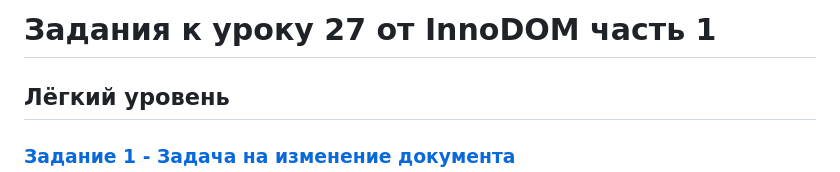
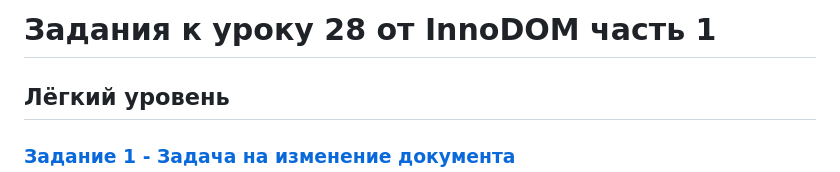
Before and after one commit to maksimtest-lab/lesson-28, a Markdown page: hw/README.md, the part around the change. GitHub-like rendering.

Commit message:
fix: change lesson number

```diff
--- a/hw/README.md
+++ b/hw/README.md
@@ -1,4 +1,4 @@
-# Задания к уроку 27 от InnoDOM часть 1
+# Задания к уроку 28 от InnoDOM часть 1
 
 ## Лёгкий уровень
 
```
